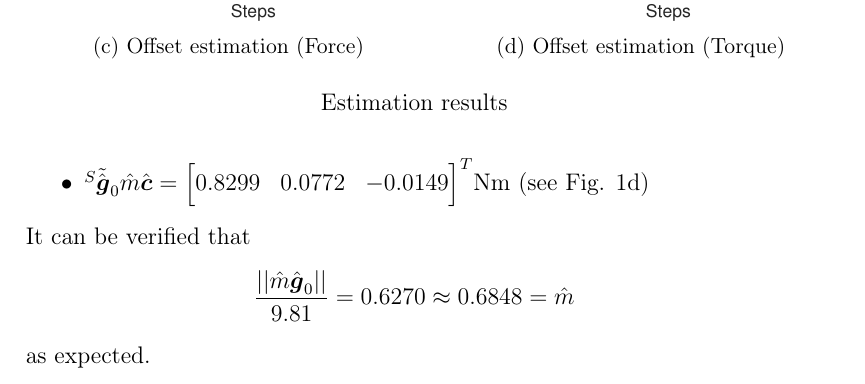
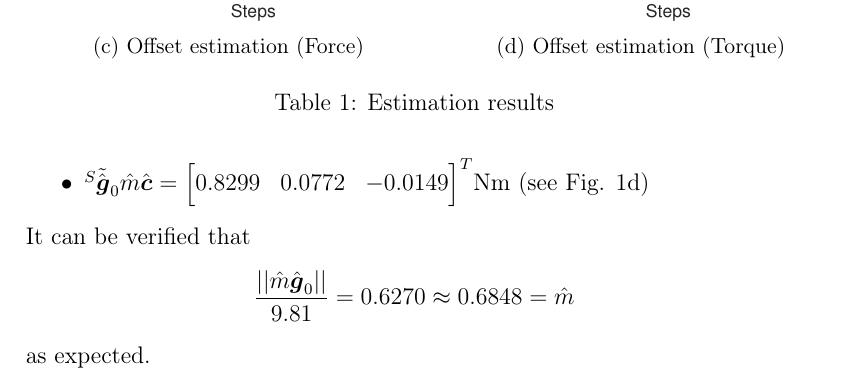
Before and after one commit to xEnVrE/lwr_hybrid_impedance_report, a LaTeX document (booklet/report.tex, which reads booklet/force.tex): part of page 6 of 11, cut so that both start at the same text. Compiled offline with pdfLaTeX.

Commit message:
- show table index in force.tex - add newpage at the end of inv_dynamics.tex

```diff
--- a/booklet/force.tex
+++ b/booklet/force.tex
@@ -210,7 +210,7 @@ matrix $H_{60}$. The estimated parameters are the following:
       \caption{Offset estimation (Torque) \label{fig:off_t_estimation}}
     \end{subfigure}
   \end{tabular}
-  \caption*{Estimation results}
+  \caption{Estimation results}
 \end{table}
 It can be verified that
 \[
```
Also changed, not shown: booklet/inv_dynamics.tex (+1 -0 lines).
